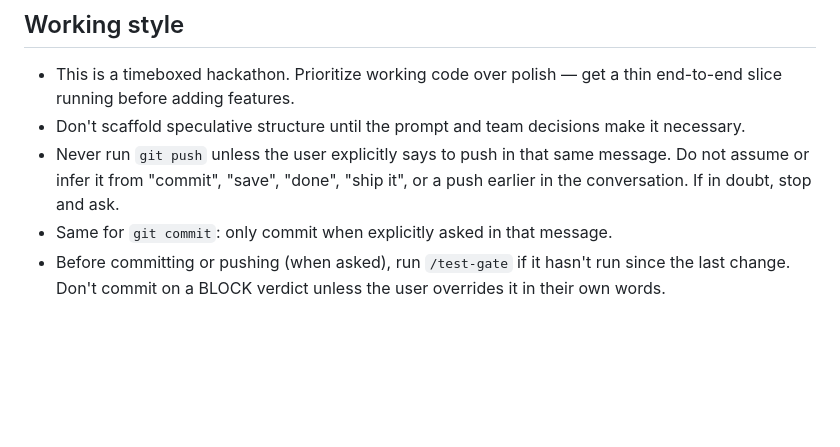
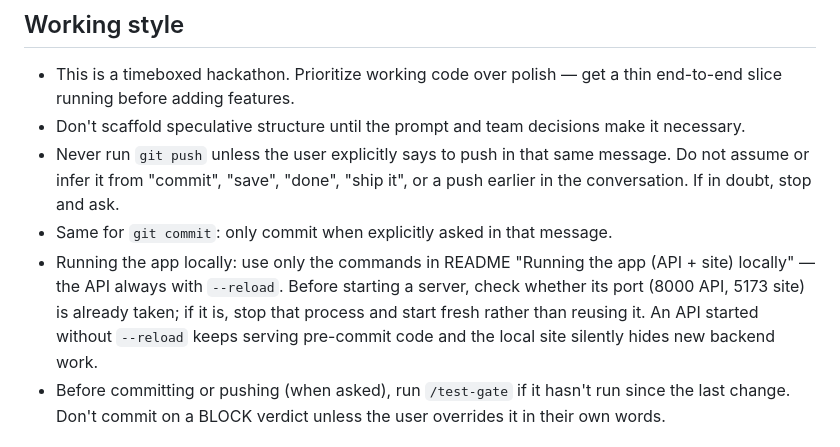
Before and after one commit to felipetrujilllo/Shellhacks-2026, a Markdown page: CLAUDE.md, the part around the change. Drawn GitHub-style; blank space fills up the shorter version.

```diff
--- a/CLAUDE.md
+++ b/CLAUDE.md
@@ -149,6 +149,11 @@ cost:
   not assume or infer it from "commit", "save", "done", "ship it", or a push earlier in
   the conversation. If in doubt, stop and ask.
 - Same for `git commit`: only commit when explicitly asked in that message.
+- Running the app locally: use only the commands in README "Running the app (API + site)
+  locally" — the API always with `--reload`. Before starting a server, check whether its port
+  (8000 API, 5173 site) is already taken; if it is, stop that process and start fresh rather
+  than reusing it. An API started without `--reload` keeps serving pre-commit code and the
+  local site silently hides new backend work.
 - Before committing or pushing (when asked), run `/test-gate` if it hasn't run since the last
   change. Don't commit on a BLOCK verdict unless the user overrides it in their own words.
 
```
Also changed, not shown: README.md (+25 -0 lines).
